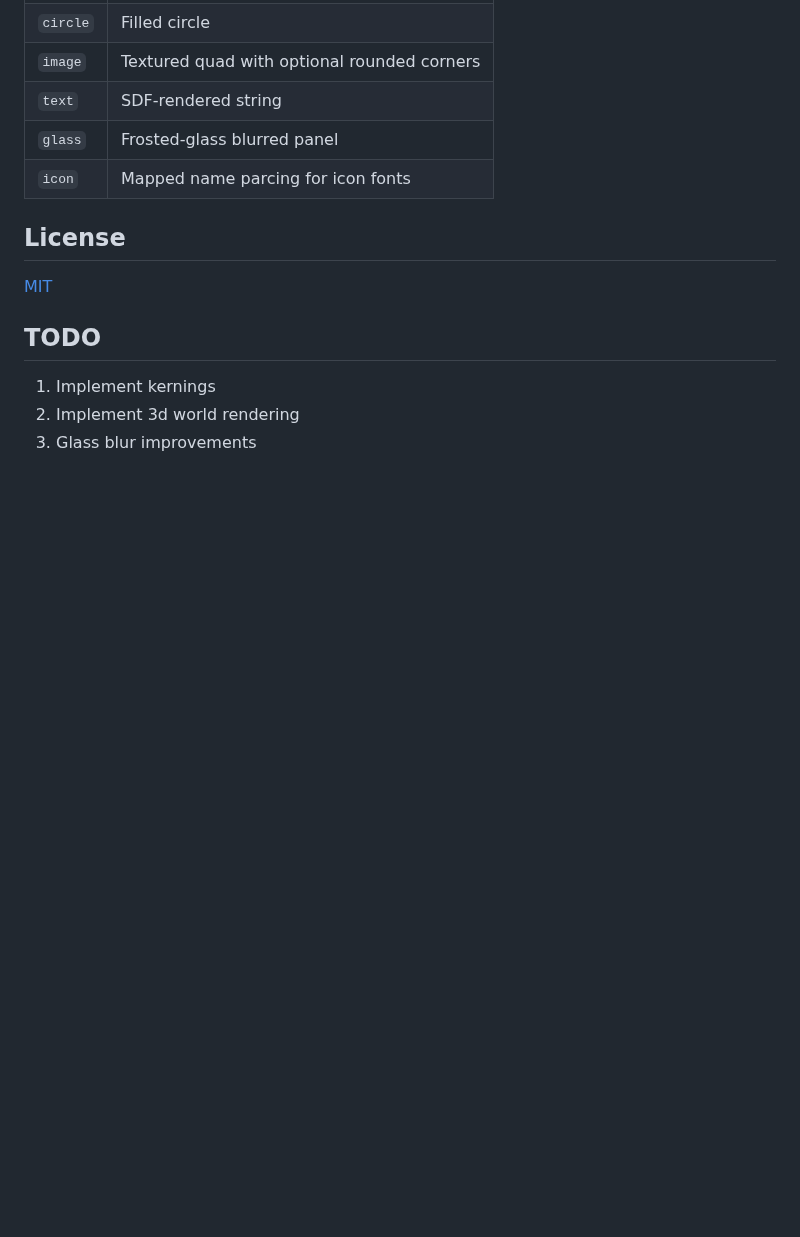
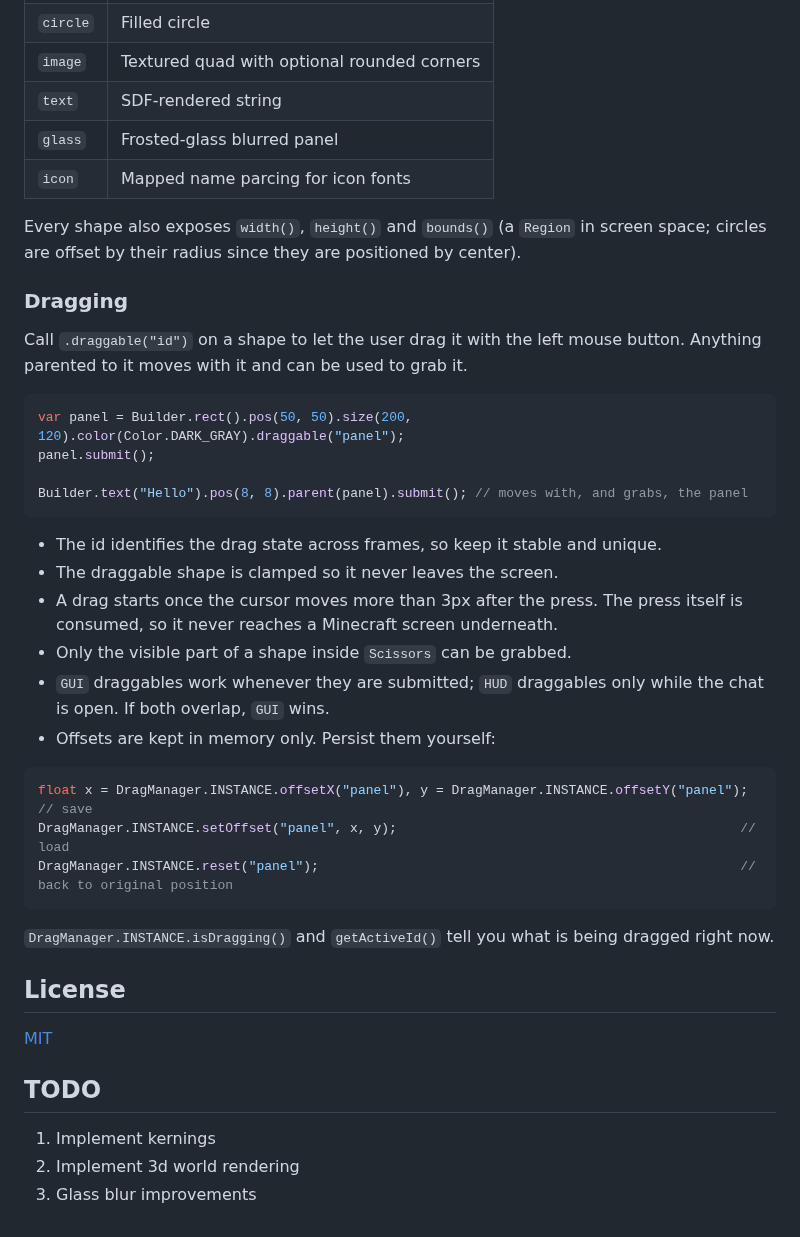
Before and after one commit to getharlik/spell-renderer, a Markdown page: README.md, the part around one of its changes. Drawn GitHub-style; blank space fills up the shorter version.

````diff
--- a/README.md
+++ b/README.md
@@ -133,6 +134,34 @@ ClientLifecycleEvents.CLIENT_STARTED.register(client -> { // ONLY THIS EVENT. NO
 | `glass`  | Frosted-glass blurred panel                 |
 | `icon`   | Mapped name parcing for icon fonts          |
 
+Every shape also exposes `width()`, `height()` and `bounds()` (a `Region` in screen space; circles are offset by their radius since they are positioned by center).
+
+### Dragging
+
+Call `.draggable("id")` on a shape to let the user drag it with the left mouse button. Anything parented to it moves with it and can be used to grab it.
+
+```java
+var panel = Builder.rect().pos(50, 50).size(200, 120).color(Color.DARK_GRAY).draggable("panel");
+panel.submit();
+
+Builder.text("Hello").pos(8, 8).parent(panel).submit(); // moves with, and grabs, the panel
+```
+
+- The id identifies the drag state across frames, so keep it stable and unique.
+- The draggable shape is clamped so it never leaves the screen.
+- A drag starts once the cursor moves more than 3px after the press. The press itself is consumed, so it never reaches a Minecraft screen underneath.
+- Only the visible part of a shape inside `Scissors` can be grabbed.
+- `GUI` draggables work whenever they are submitted; `HUD` draggables only while the chat is open. If both overlap, `GUI` wins.
+- Offsets are kept in memory only. Persist them yourself:
+
+```java
+float x = DragManager.INSTANCE.offsetX("panel"), y = DragManager.INSTANCE.offsetY("panel"); // save
+DragManager.INSTANCE.setOffset("panel", x, y);                                            // load
+DragManager.INSTANCE.reset("panel");                                                      // back to original position
+```
+
+`DragManager.INSTANCE.isDragging()` and `getActiveId()` tell you what is being dragged right now.
+
 ## License
 
 [MIT](LICENSE)
````
Also changed, not shown: other parts of README.md (+1 -0 lines), .github/assets/preview.png, 12 other files.
